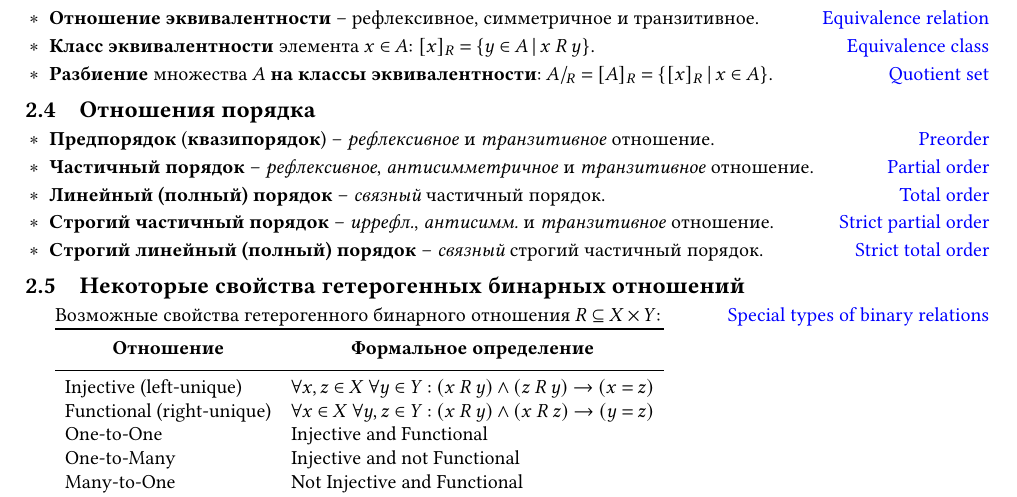
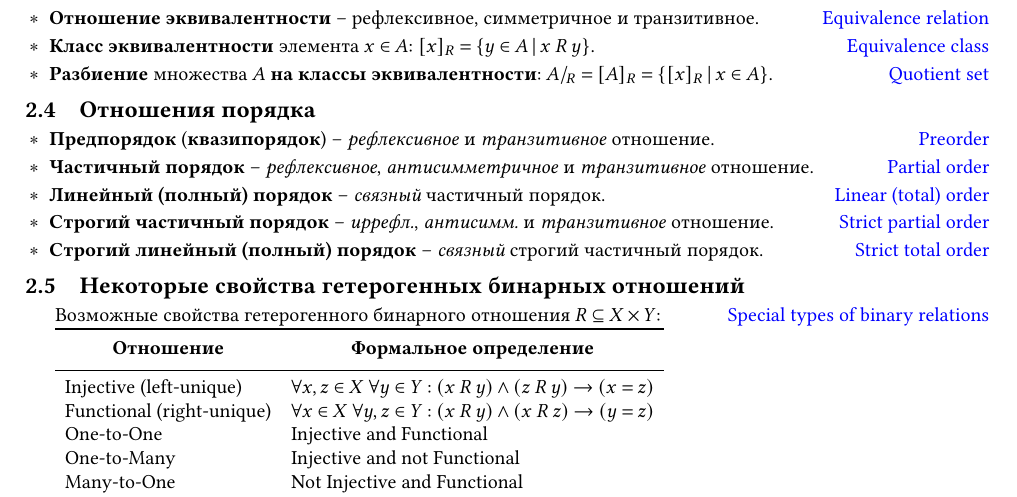
Before and after one commit to Lipen/discrete-math-course, a LaTeX document (cheat2.tex): part of page 1 of 2, cut so that both start at the same text. Compiled offline with pdfLaTeX.

Commit message:
Fix links

```diff
--- a/cheat2.tex
+++ b/cheat2.tex
@@ -146,10 +146,10 @@
     \hfill\href{https://en.wikipedia.org/wiki/Preorder}{Preorder}
 
     \item \textbf{Частичный порядок} -- \emph{рефлексивное}, \emph{антисимметричное} и \emph{транзитивное} отношение.
-    \hfill\href{https://en.wikipedia.org/wiki/Partially_ordered_set}{Partial order}
+    \hfill\href{https://en.wikipedia.org/wiki/Partial_order}{Partial order}
 
     \item \textbf{Линейный (полный) порядок} -- \emph{связный} частичный порядок.
-    \hfill\href{https://en.wikipedia.org/wiki/Total_order}{Total order}
+    \hfill\href{https://en.wikipedia.org/wiki/Linear_order}{Linear (total) order}
 
     \item \textbf{Строгий частичный порядок} -- \emph{иррефл.}, \emph{антисимм.} и \emph{транзитивное} отношение.
     \hfill\href{https://en.wikipedia.org/wiki/Partially_ordered_set#Strict_partial_order}{Strict partial order}
```
Also changed, not shown: cheat2.tex (2 more changed lines).
